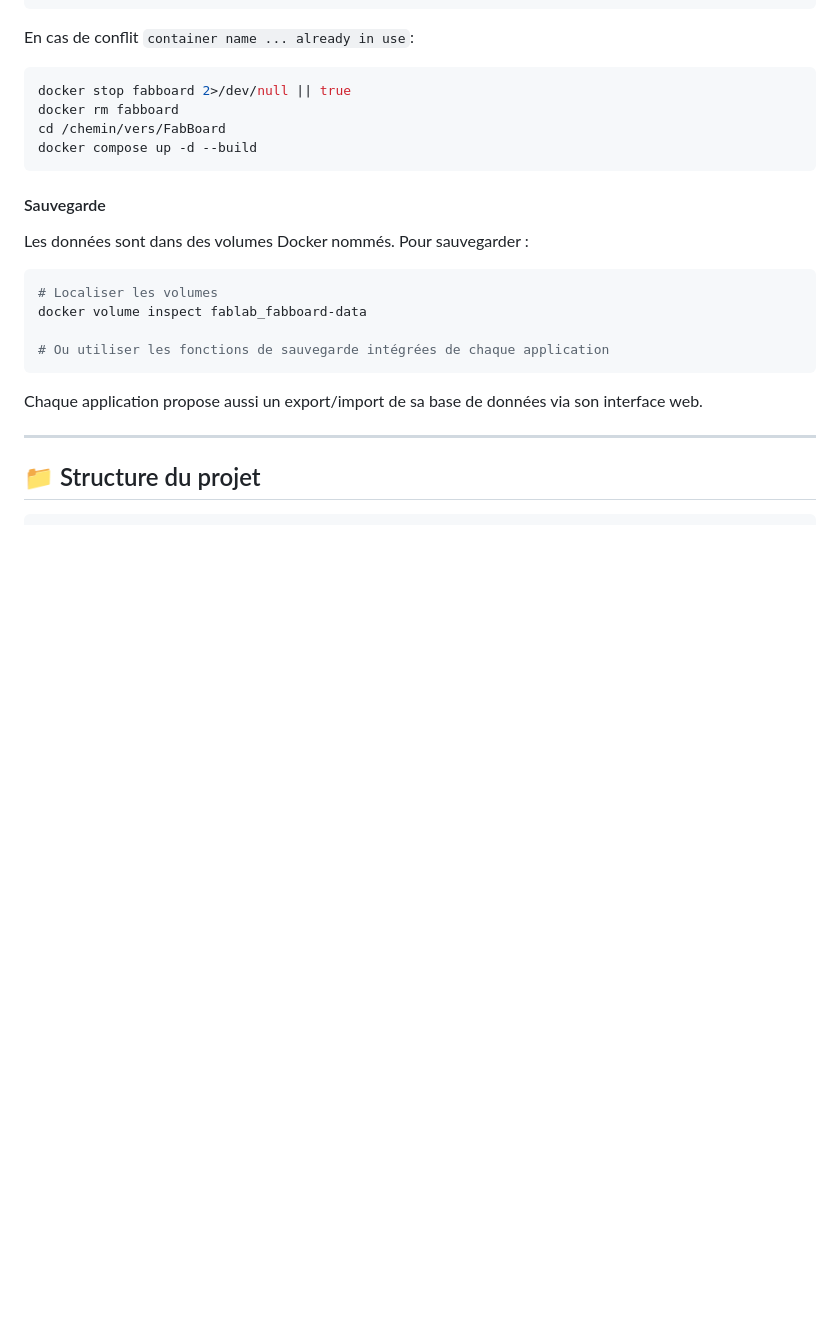
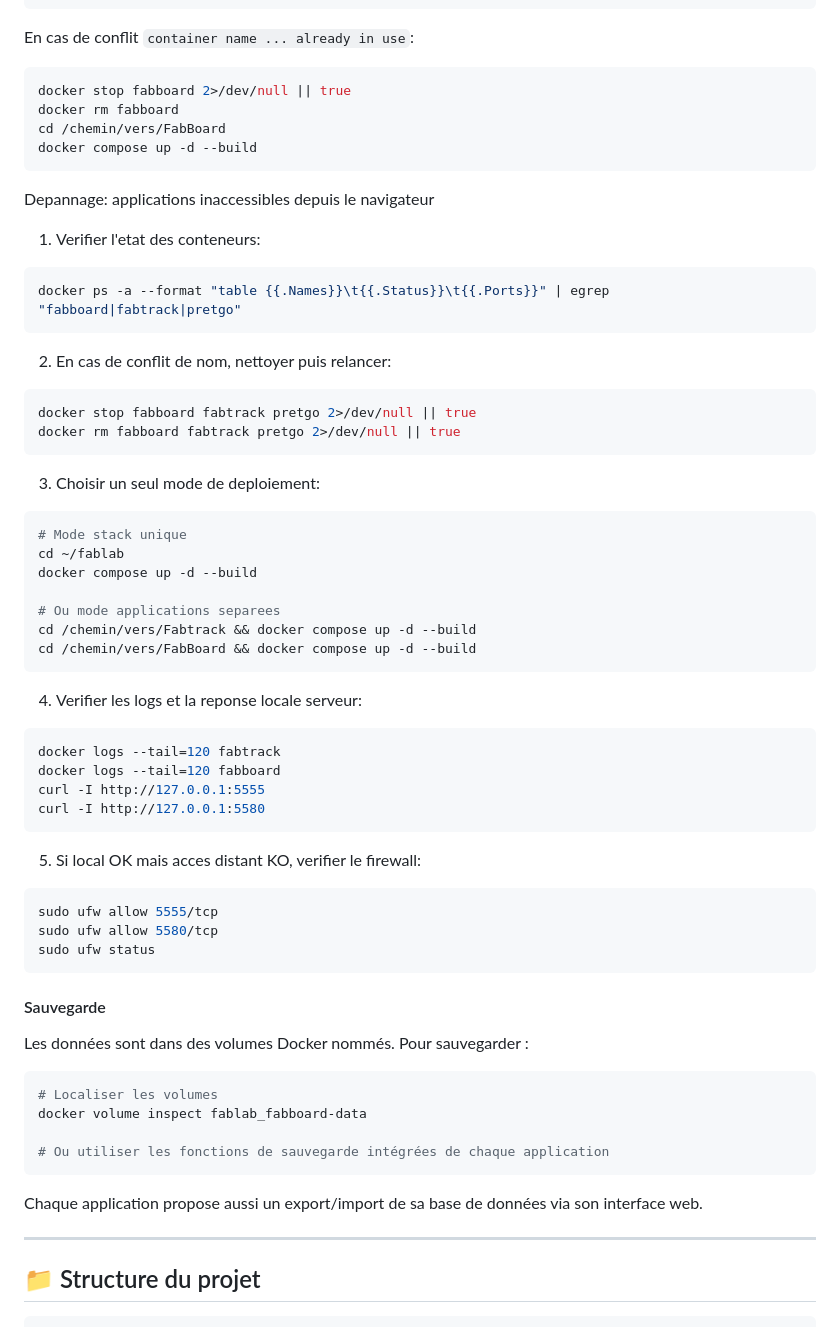
Before and after one commit to fablabloritz-coder/FabBoard, a Markdown page: README.md, the part around the change. GitHub-like rendering; blank space fills up the shorter version.

Commit message:
maj readme docker conflit

````diff
--- a/README.md
+++ b/README.md
@@ -297,6 +297,50 @@ cd /chemin/vers/FabBoard
 docker compose up -d --build
 ```
 
+Depannage: applications inaccessibles depuis le navigateur
+
+1. Verifier l'etat des conteneurs:
+
+```bash
+docker ps -a --format "table {{.Names}}\t{{.Status}}\t{{.Ports}}" | egrep "fabboard|fabtrack|pretgo"
+```
+
+2. En cas de conflit de nom, nettoyer puis relancer:
+
+```bash
+docker stop fabboard fabtrack pretgo 2>/dev/null || true
+docker rm fabboard fabtrack pretgo 2>/dev/null || true
+```
+
+3. Choisir un seul mode de deploiement:
+
+```bash
+# Mode stack unique
+cd ~/fablab
+docker compose up -d --build
+
+# Ou mode applications separees
+cd /chemin/vers/Fabtrack && docker compose up -d --build
+cd /chemin/vers/FabBoard && docker compose up -d --build
+```
+
+4. Verifier les logs et la reponse locale serveur:
+
+```bash
+docker logs --tail=120 fabtrack
+docker logs --tail=120 fabboard
+curl -I http://127.0.0.1:5555
+curl -I http://127.0.0.1:5580
+```
+
+5. Si local OK mais acces distant KO, verifier le firewall:
+
+```bash
+sudo ufw allow 5555/tcp
+sudo ufw allow 5580/tcp
+sudo ufw status
+```
+
 #### Sauvegarde
 
 Les données sont dans des volumes Docker nommés. Pour sauvegarder :
````
